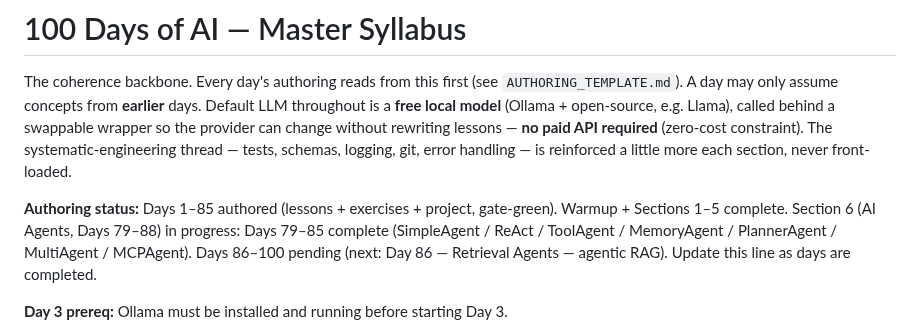
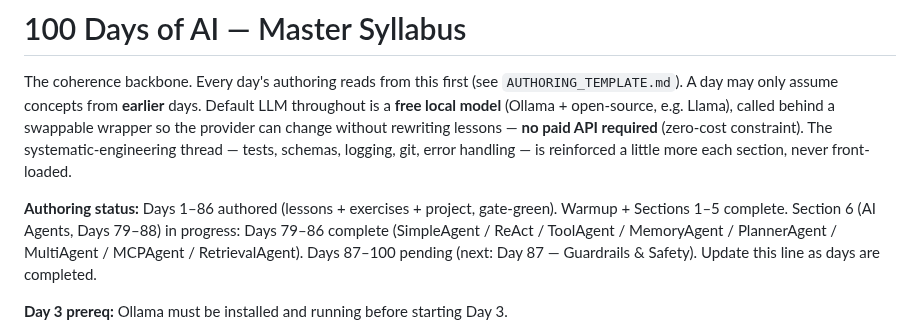
Before and after one commit to Katiehey/100-Days-of-AI---The-Complete-AI-Engineering-Bootcamp, a Markdown page: SYLLABUS.md, the part around the change. GitHub-like rendering.

Commit message:
Day 086: update CONCEPTS.md + SYLLABUS.md ledger
Co-Authored-By: Claude Opus 4.8 <noreply@anthropic.com>

```diff
--- a/SYLLABUS.md
+++ b/SYLLABUS.md
@@ -8,7 +8,7 @@ rewriting lessons — **no paid API required** (zero-cost constraint). The
 systematic-engineering thread — tests, schemas, logging, git, error handling —
 is reinforced a little more each section, never front-loaded.
 
-**Authoring status:** Days 1–85 authored (lessons + exercises + project, gate-green). Warmup + Sections 1–5 complete. Section 6 (AI Agents, Days 79–88) in progress: Days 79–85 complete (SimpleAgent / ReAct / ToolAgent / MemoryAgent / PlannerAgent / MultiAgent / MCPAgent). Days 86–100 pending (next: Day 86 — Retrieval Agents — agentic RAG).
+**Authoring status:** Days 1–86 authored (lessons + exercises + project, gate-green). Warmup + Sections 1–5 complete. Section 6 (AI Agents, Days 79–88) in progress: Days 79–86 complete (SimpleAgent / ReAct / ToolAgent / MemoryAgent / PlannerAgent / MultiAgent / MCPAgent / RetrievalAgent). Days 87–100 pending (next: Day 87 — Guardrails & Safety).
 Update this line as days are completed.
 
 **Day 3 prereq:** Ollama must be installed and running before starting Day 3.
```
Also changed, not shown: CONCEPTS.md (+1 -0 lines).
